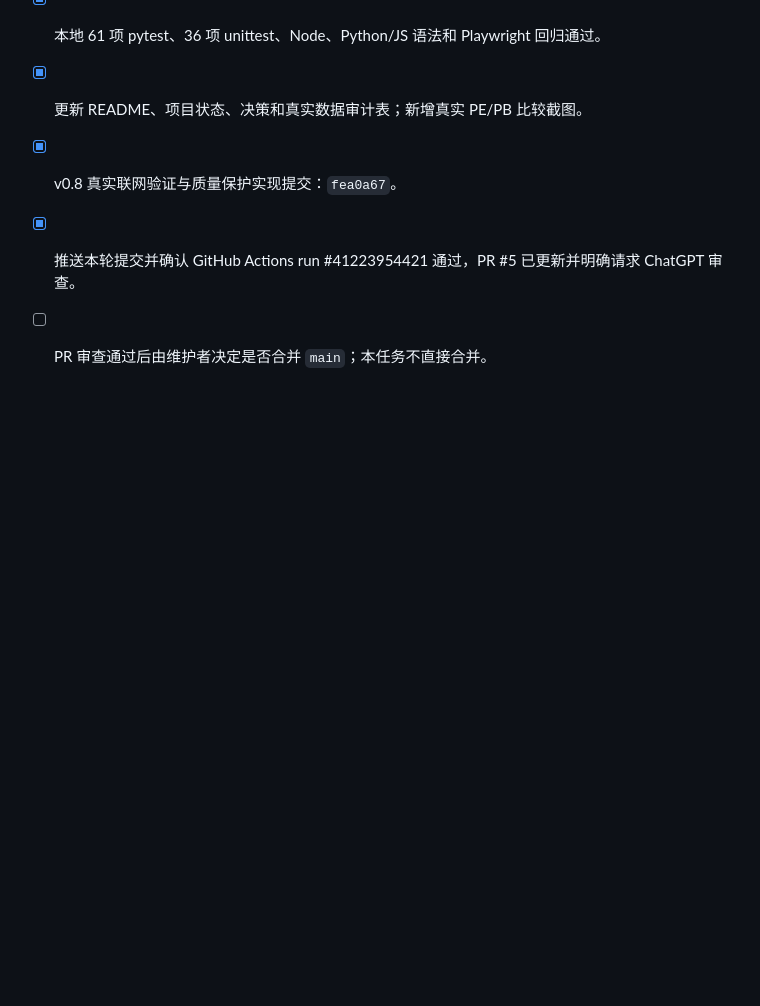
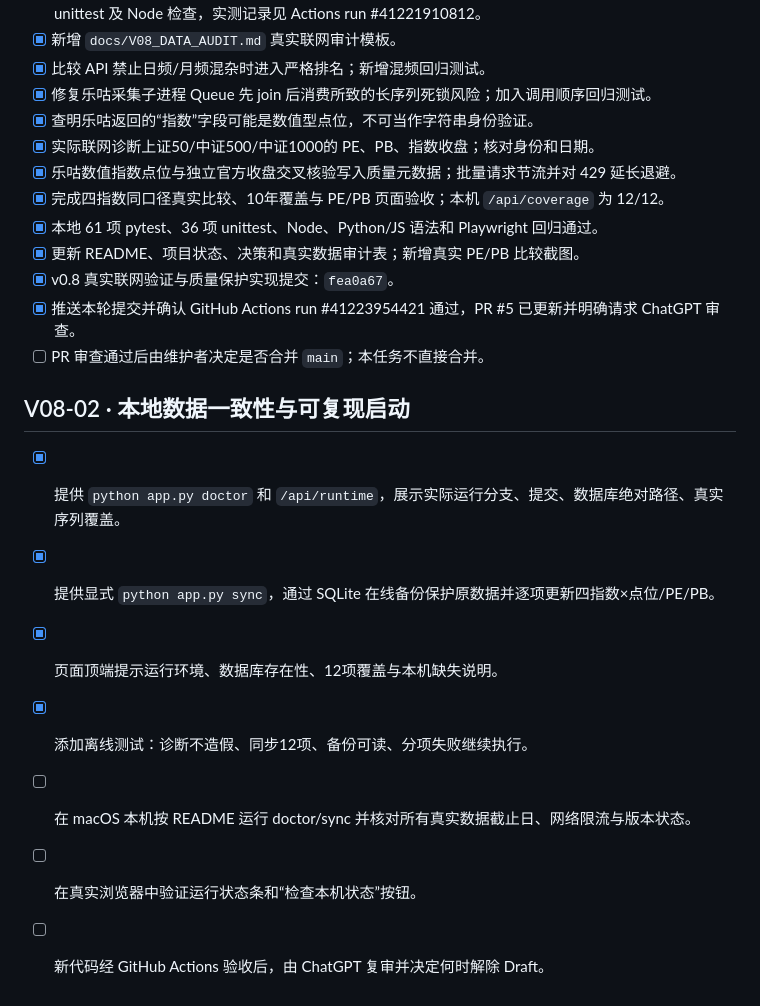
Before and after one commit to wuyhyh/ashare_valuation_dashboard, a Markdown page: docs/TASKS.md, the part around the change. Rendered like a GitHub page; blank space fills up the shorter version.

Commit message:
docs(v0.8): explain local DB vs Codex data and explicit sync workflow

```diff
--- a/docs/TASKS.md
+++ b/docs/TASKS.md
@@ -48,3 +48,12 @@
 - [x] v0.8 真实联网验证与质量保护实现提交：`fea0a67`。
 - [x] 推送本轮提交并确认 GitHub Actions run #41223954421 通过，PR #5 已更新并明确请求 ChatGPT 审查。
 - [ ] PR 审查通过后由维护者决定是否合并 `main`；本任务不直接合并。
+
+## V08-02 · 本地数据一致性与可复现启动
+- [x] 提供 `python app.py doctor` 和 `/api/runtime`，展示实际运行分支、提交、数据库绝对路径、真实序列覆盖。
+- [x] 提供显式 `python app.py sync`，通过 SQLite 在线备份保护原数据并逐项更新四指数×点位/PE/PB。
+- [x] 页面顶端提示运行环境、数据库存在性、12项覆盖与本机缺失说明。
+- [x] 添加离线测试：诊断不造假、同步12项、备份可读、分项失败继续执行。
+- [ ] 在 macOS 本机按 README 运行 doctor/sync 并核对所有真实数据截止日、网络限流与版本状态。
+- [ ] 在真实浏览器中验证运行状态条和“检查本机状态”按钮。
+- [ ] 新代码经 GitHub Actions 验收后，由 ChatGPT 复审并决定何时解除 Draft。
```
